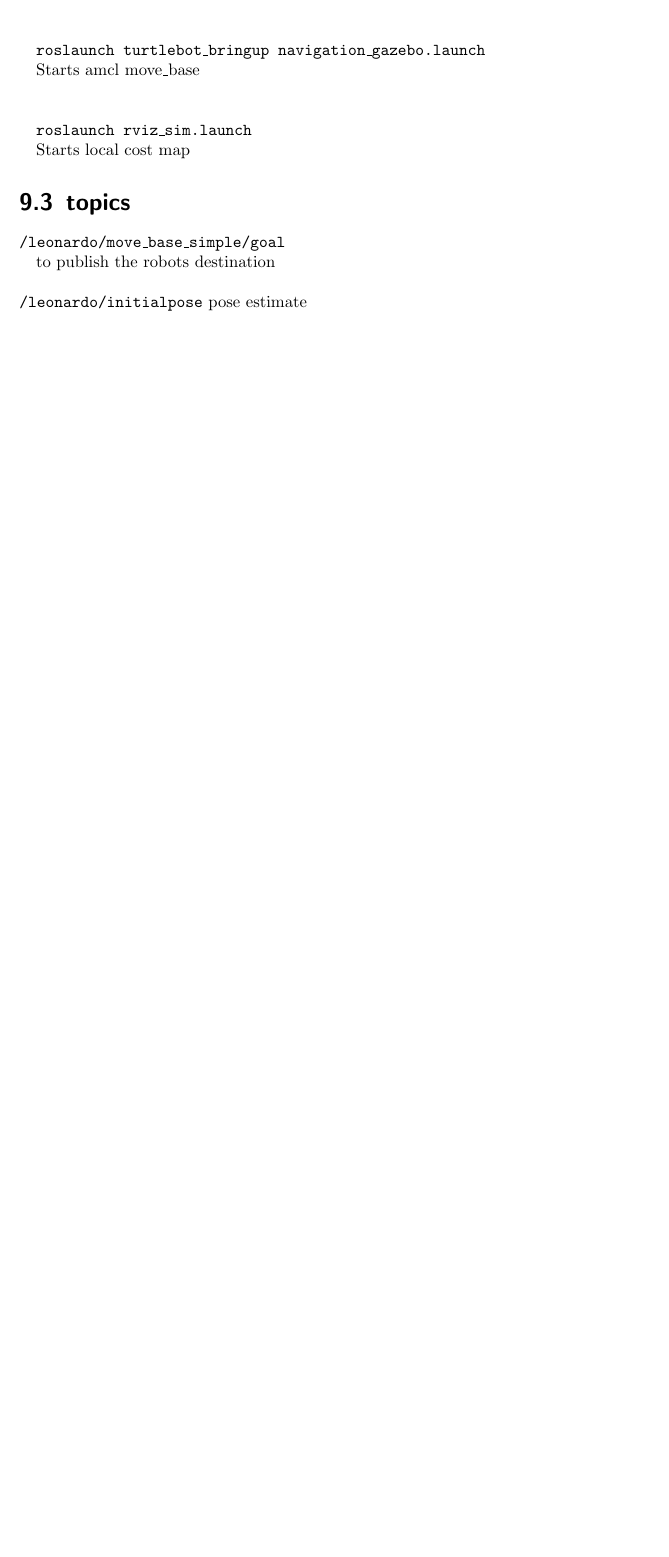
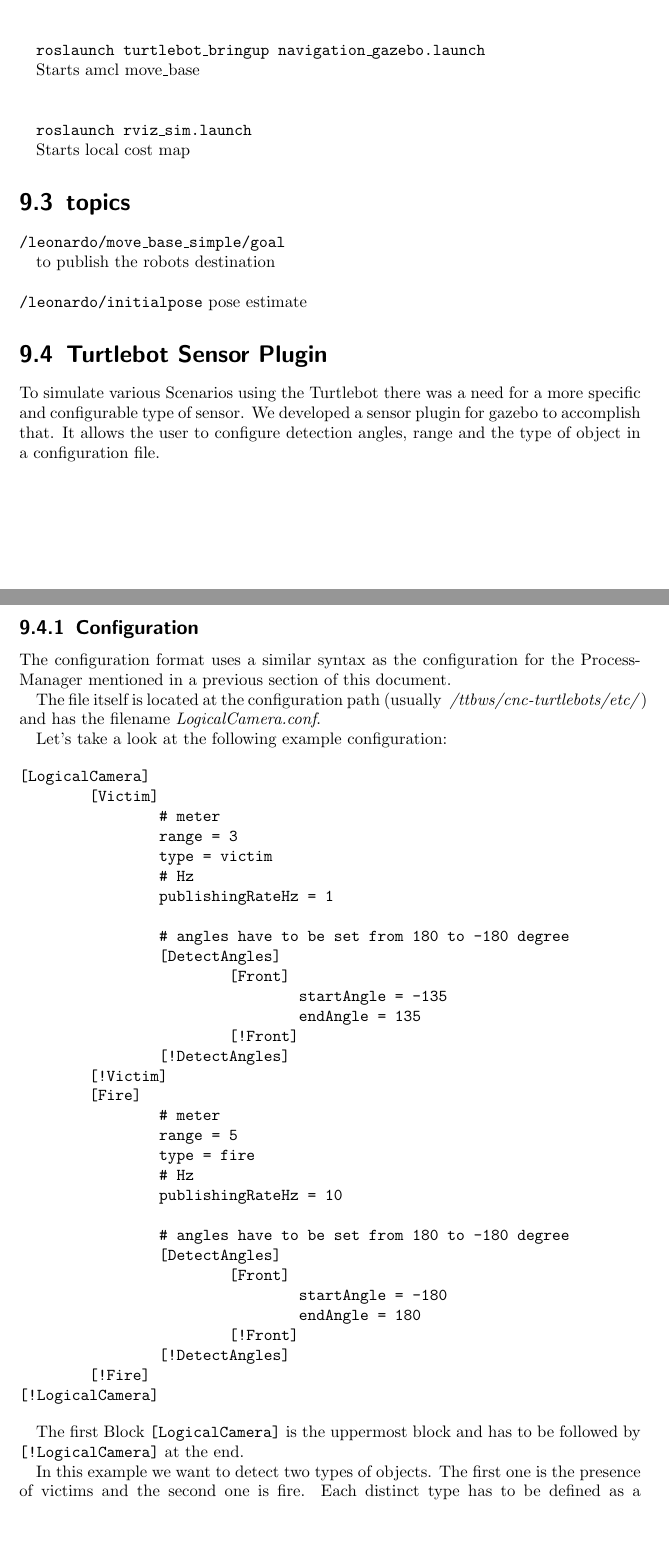
Before and after one commit to dasys-lab/cnc-turtlebots, a LaTeX thesis (doc/latex/Software_Reference_Book.tex, which reads doc/latex/TurtleBotGazeboSimulation.tex): part of page 24 of 24 before the commit and two parts of pages 25 and 26 of 29 after it, the two joined at a grey line, cut so that both start at the same text, the shorter picture padded with empty space. Compiled offline with pdfLaTeX.

Commit message:
doc: add initial turtlebot_gazebo_distance_sensor documentation

```diff
--- a/doc/latex/TurtleBotGazeboSimulation.tex
+++ b/doc/latex/TurtleBotGazeboSimulation.tex
@@ -37,3 +37,65 @@
 \\
 \texttt{/leonardo/initialpose}
 	pose estimate
+
+
+\section{Turtlebot Sensor Plugin}
+
+To simulate various Scenarios using the Turtlebot there was a need
+for a more specific and configurable type of sensor.
+We developed a sensor plugin for gazebo to accomplish that.
+It allows the user to configure detection angles, range and the type
+of object in a configuration file.
+
+\newpage
+\subsection{Configuration}
+
+The configuration format uses a similar syntax as the configuration for
+the ProcessManager mentioned in a previous section of this document.
+
+The file itself is located at the configuration path
+(usually \textit{~/ttbws/cnc-turtlebots/etc/}) and has the filename \textit{LogicalCamera.conf}.
+
+Let's take a look at the following example configuration:
+
+\begin{verbatim}
+[LogicalCamera]
+        [Victim]
+                # meter
+                range = 3
+                type = victim
+                # Hz
+                publishingRateHz = 1
+
+                # angles have to be set from 180 to -180 degree
+                [DetectAngles]
+                        [Front]
+                                startAngle = -135
+                                endAngle = 135
+                        [!Front]
+                [!DetectAngles]
+        [!Victim]
+        [Fire]
+                # meter
+                range = 5
+                type = fire
+                # Hz
+                publishingRateHz = 10
+
+                # angles have to be set from 180 to -180 degree
+                [DetectAngles]
+                        [Front]
+                                startAngle = -180
+                                endAngle = 180
+                        [!Front]
+                [!DetectAngles]
+        [!Fire]
+[!LogicalCamera]
+\end{verbatim}
+
+The first Block \texttt{[LogicalCamera]} is the uppermost block and has to be
+followed by \texttt{[!LogicalCamera]} at the end.
+
+In this example we want to detect two types of objects. The first one is
+the presence of victims and the second one is fire.
+Each distinct type has to be defined as a block, similar to the
```
Also changed, not shown: doc/latex/ttbtop.pdf (added), doc/ttb_top.svg (added), doc/latex/TurtleBotGazeboSimulation.tex (107 more changed lines).
